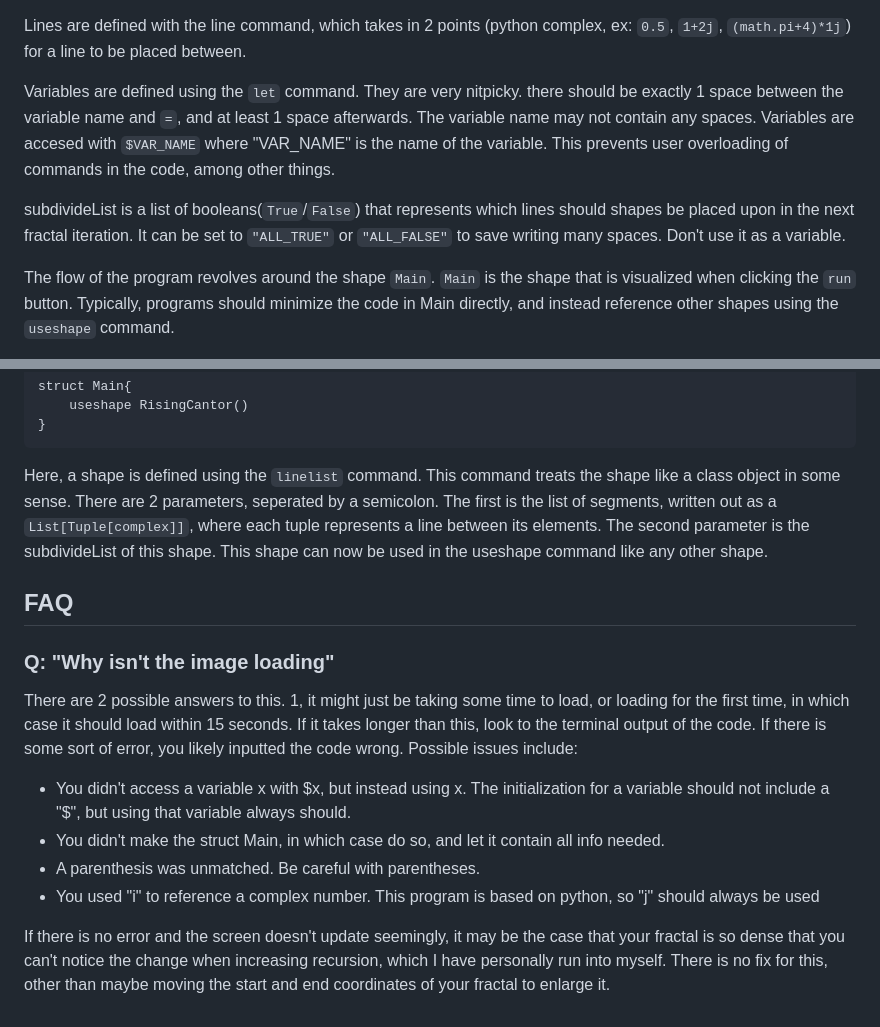
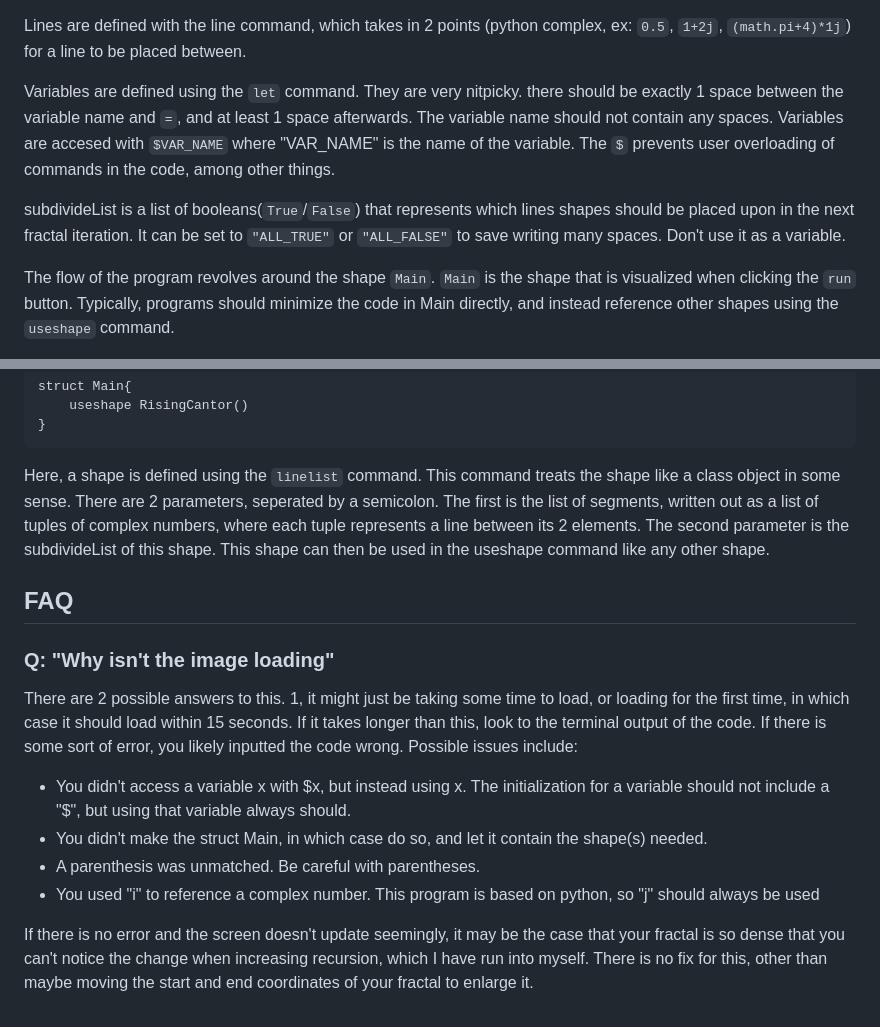
Before and after one commit to Vodiboi/Fractal-Visualizer, a Markdown page: README.md, 2 parts joined by grey strips. GitHub-like rendering.

Commit message:
changes?

````diff
--- a/README.md
+++ b/README.md
@@ -76,9 +76,9 @@ Comments are placed after a `%` symbol, similar to latex, and extend for the res
 
 Lines are defined with the line command, which takes in 2 points (python complex, ex: `0.5`, `1+2j`, `(math.pi+4)*1j`) for a line to be placed between.
 
-Variables are defined using the `let` command. They are very nitpicky. there should be exactly 1 space between the variable name and `=`, and at least 1 space afterwards. The variable name may not contain any spaces. Variables are accesed with `$VAR_NAME` where "VAR_NAME" is the name of the variable. This prevents user overloading of commands in the code, among other things.
+Variables are defined using the `let` command. They are very nitpicky. there should be exactly 1 space between the variable name and `=`, and at least 1 space afterwards. The variable name should not contain any spaces. Variables are accesed with `$VAR_NAME` where "VAR_NAME" is the name of the variable. The `$` prevents user overloading of commands in the code, among other things.
 
-subdivideList is a list of booleans(`True`/`False`) that represents which lines should shapes be placed upon in the next fractal iteration. It can be set to `"ALL_TRUE"` or `"ALL_FALSE"` to save writing many spaces. Don't use it as a variable.
+subdivideList is a list of booleans(`True`/`False`) that represents which lines shapes should be placed upon in the next fractal iteration. It can be set to `"ALL_TRUE"` or `"ALL_FALSE"` to save writing many spaces. Don't use it as a variable.
 
 The flow of the program revolves around the shape `Main`. `Main` is the shape that is visualized when clicking the `run` button. Typically, programs should minimize the code in Main directly, and instead reference other shapes using the `useshape` command.
 
@@ -94,14 +94,14 @@ struct Main{
 }
 ```
 
-Here, a shape is defined using the `linelist` command. This command treats the shape like a class object in some sense. There are 2 parameters, seperated by a semicolon. The first is the list of segments, written out as a `List[Tuple[complex]]`, where each tuple represents a line between its elements. The second parameter is the subdivideList of this shape. This shape can now be used in the useshape command like any other shape.
+Here, a shape is defined using the `linelist` command. This command treats the shape like a class object in some sense. There are 2 parameters, seperated by a semicolon. The first is the list of segments, written out as a list of tuples of complex numbers, where each tuple represents a line between its 2 elements. The second parameter is the subdivideList of this shape. This shape can then be used in the useshape command like any other shape.
 
 ## FAQ
 ### Q: "Why isn't the image loading"
 There are 2 possible answers to this. 1, it might just be taking some time to load, or loading for the first time, in which case it should load within 15 seconds. If it takes longer than this, look to the terminal output of the code. If there is some sort of error, you likely inputted the code wrong. Possible issues include:
 - You didn't access a variable x with \$x, but instead using x. The initialization for a variable should not include a "\$", but using that variable always should.
-- You didn't make the struct Main, in which case do so, and let it contain all info needed.
+- You didn't make the struct Main, in which case do so, and let it contain the shape(s) needed.
 - A parenthesis was unmatched. Be careful with parentheses.
 - You used "i" to reference a complex number. This program is based on python, so "j" should always be used
 
-If there is no error and the screen doesn't update seemingly, it may be the case that your fractal is so dense that you can't notice the change when increasing recursion, which I have personally run into myself. There is no fix for this, other than maybe moving the start and end coordinates of your fractal to enlarge it.
+If there is no error and the screen doesn't update seemingly, it may be the case that your fractal is so dense that you can't notice the change when increasing recursion, which I have run into myself. There is no fix for this, other than maybe moving the start and end coordinates of your fractal to enlarge it.
````
Also changed, not shown: other parts of README.md (+1 -1 lines).
